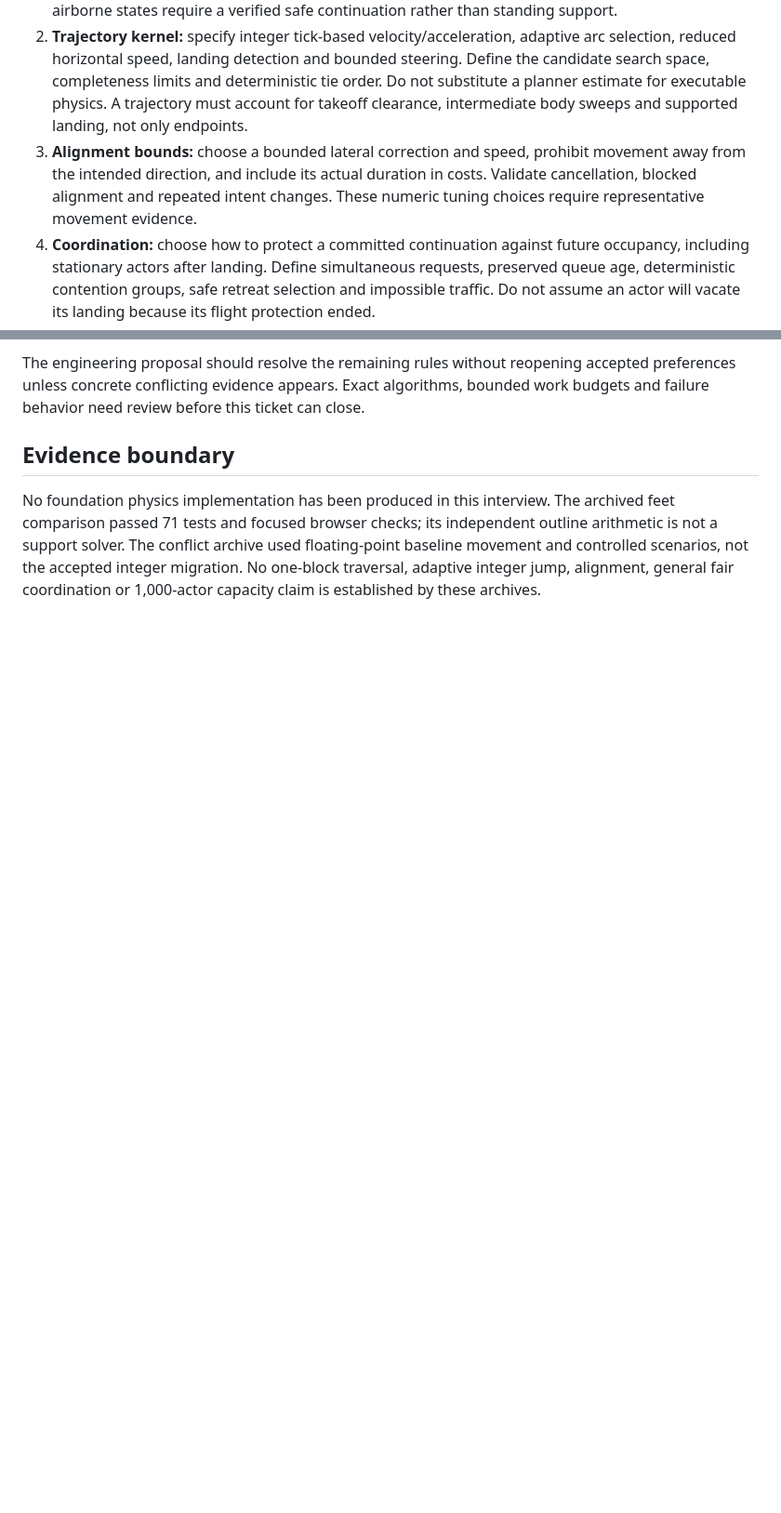
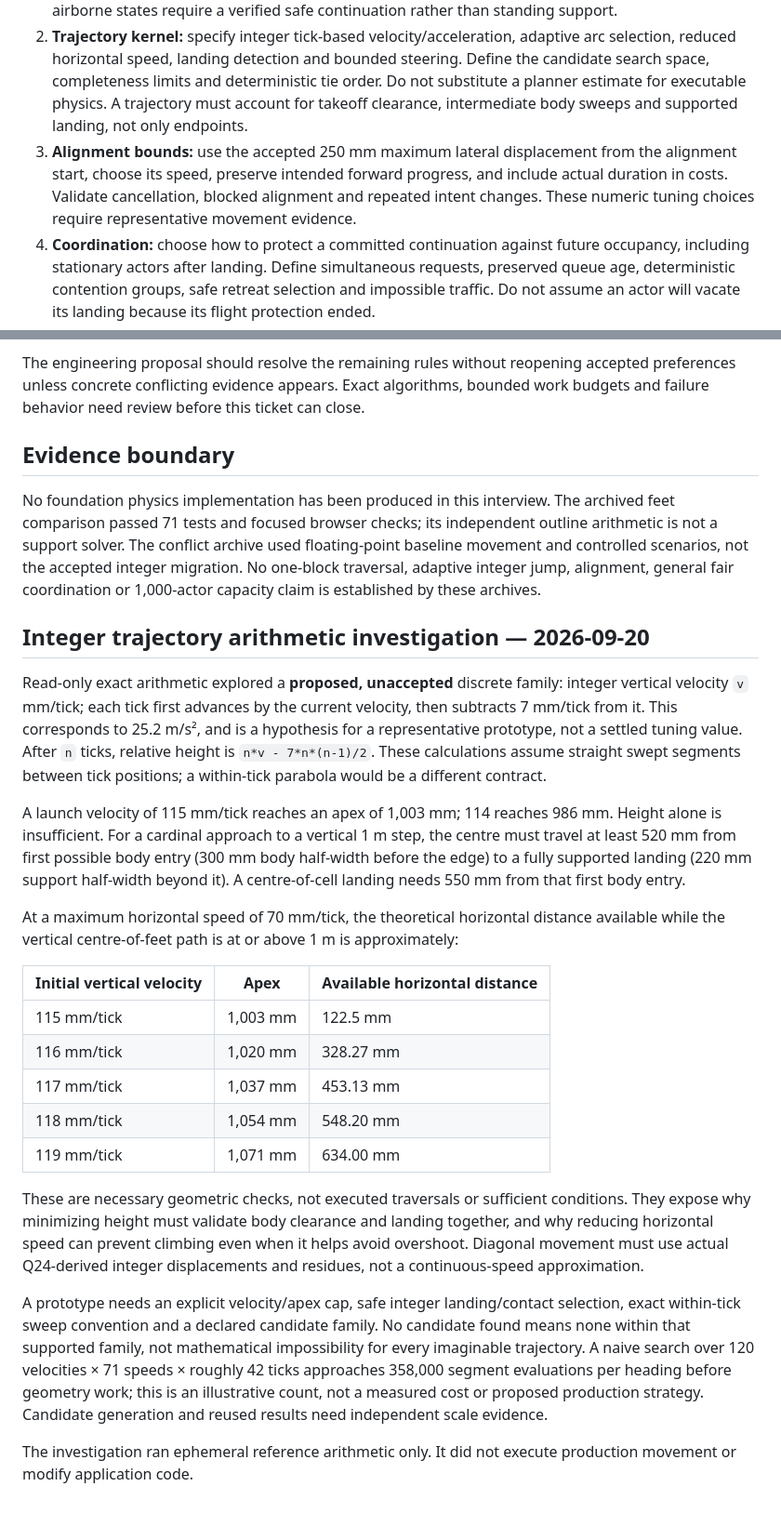
Before and after one commit to FBakkensen/signal-and-shelter, a Markdown page: docs/physics-design.md, 2 parts joined by grey strips. Shown at 93% size. Drawn GitHub-style; blank space fills up the shorter version.

Commit message:
docs: record landing preferences and trajectory arithmetic constraints

```diff
--- a/docs/physics-design.md
+++ b/docs/physics-design.md
@@ -70,7 +72,7 @@ These are design obligations and proposed structure, not newly accepted algorith
 
 1. **Coverage and contact:** specify exact area coverage by the union of supporting static top surfaces, including seams, holes and multiple surface heights. Specify touching versus overlap and how safe integer positions are selected from swept contacts. Preserve full support during alignment/walking; airborne states require a verified safe continuation rather than standing support.
 2. **Trajectory kernel:** specify integer tick-based velocity/acceleration, adaptive arc selection, reduced horizontal speed, landing detection and bounded steering. Define the candidate search space, completeness limits and deterministic tie order. Do not substitute a planner estimate for executable physics. A trajectory must account for takeoff clearance, intermediate body sweeps and supported landing, not only endpoints.
-3. **Alignment bounds:** choose a bounded lateral correction and speed, prohibit movement away from the intended direction, and include its actual duration in costs. Validate cancellation, blocked alignment and repeated intent changes. These numeric tuning choices require representative movement evidence.
+3. **Alignment bounds:** use the accepted 250 mm maximum lateral displacement from the alignment start, choose its speed, preserve intended forward progress, and include actual duration in costs. Validate cancellation, blocked alignment and repeated intent changes. These numeric tuning choices require representative movement evidence.
 4. **Coordination:** choose how to protect a committed continuation against future occupancy, including stationary actors after landing. Define simultaneous requests, preserved queue age, deterministic contention groups, safe retreat selection and impossible traffic. Do not assume an actor will vacate its landing because its flight protection ended.
 5. **Geometry/index invalidation:** separate static geometry/capability feasibility from dynamic occupancy. Include relevant versions in reusable results. Rebuilding a cache cannot change the tick a gameplay result becomes available. Revalidate plans and clearance before committing movement; define safe handling of upgrades and invalidations during established traversal.
 6. **Interface:** use one headless simulation transition for direct control, planning trials and execution. Callers submit intent, not writable positions or render meshes. Expose read-only observations, ordinary blocked/rejected outcomes and separately typed invariant faults. Keep resumable planning and coordination state authoritative when it affects future ticks.
@@ -81,3 +83,25 @@ The engineering proposal should resolve the remaining rules without reopening ac
 ## Evidence boundary
 
 No foundation physics implementation has been produced in this interview. The archived feet comparison passed 71 tests and focused browser checks; its independent outline arithmetic is not a support solver. The conflict archive used floating-point baseline movement and controlled scenarios, not the accepted integer migration. No one-block traversal, adaptive integer jump, alignment, general fair coordination or 1,000-actor capacity claim is established by these archives.
+
+## Integer trajectory arithmetic investigation — 2026-09-20
+
+Read-only exact arithmetic explored a **proposed, unaccepted** discrete family: integer vertical velocity `v` mm/tick; each tick first advances by the current velocity, then subtracts 7 mm/tick from it. This corresponds to 25.2 m/s², and is a hypothesis for a representative prototype, not a settled tuning value. After `n` ticks, relative height is `n*v - 7*n*(n-1)/2`. These calculations assume straight swept segments between tick positions; a within-tick parabola would be a different contract.
+
+A launch velocity of 115 mm/tick reaches an apex of 1,003 mm; 114 reaches 986 mm. Height alone is insufficient. For a cardinal approach to a vertical 1 m step, the centre must travel at least 520 mm from first possible body entry (300 mm body half-width before the edge) to a fully supported landing (220 mm support half-width beyond it). A centre-of-cell landing needs 550 mm from that first body entry.
+
+At a maximum horizontal speed of 70 mm/tick, the theoretical horizontal distance available while the vertical centre-of-feet path is at or above 1 m is approximately:
+
+| Initial vertical velocity | Apex     | Available horizontal distance |
+| ------------------------- | -------- | ----------------------------- |
+| 115 mm/tick               | 1,003 mm | 122.5 mm                      |
+| 116 mm/tick               | 1,020 mm | 328.27 mm                     |
+| 117 mm/tick               | 1,037 mm | 453.13 mm                     |
+| 118 mm/tick               | 1,054 mm | 548.20 mm                     |
+| 119 mm/tick               | 1,071 mm | 634.00 mm                     |
+
+These are necessary geometric checks, not executed traversals or sufficient conditions. They expose why minimizing height must validate body clearance and landing together, and why reducing horizontal speed can prevent climbing even when it helps avoid overshoot. Diagonal movement must use actual Q24-derived integer displacements and residues, not a continuous-speed approximation.
+
+A prototype needs an explicit velocity/apex cap, safe integer landing/contact selection, exact within-tick sweep convention and a declared candidate family. No candidate found means none within that supported family, not mathematical impossibility for every imaginable trajectory. A naive search over 120 velocities × 71 speeds × roughly 42 ticks approaches 358,000 segment evaluations per heading before geometry work; this is an illustrative count, not a measured cost or proposed production strategy. Candidate generation and reused results need independent scale evidence.
+
+The investigation ran ephemeral reference arithmetic only. It did not execute production movement or modify application code.
```
Also changed, not shown: other parts of docs/physics-design.md (+4 -2 lines), docs/vision.md (+2 -2 lines).
